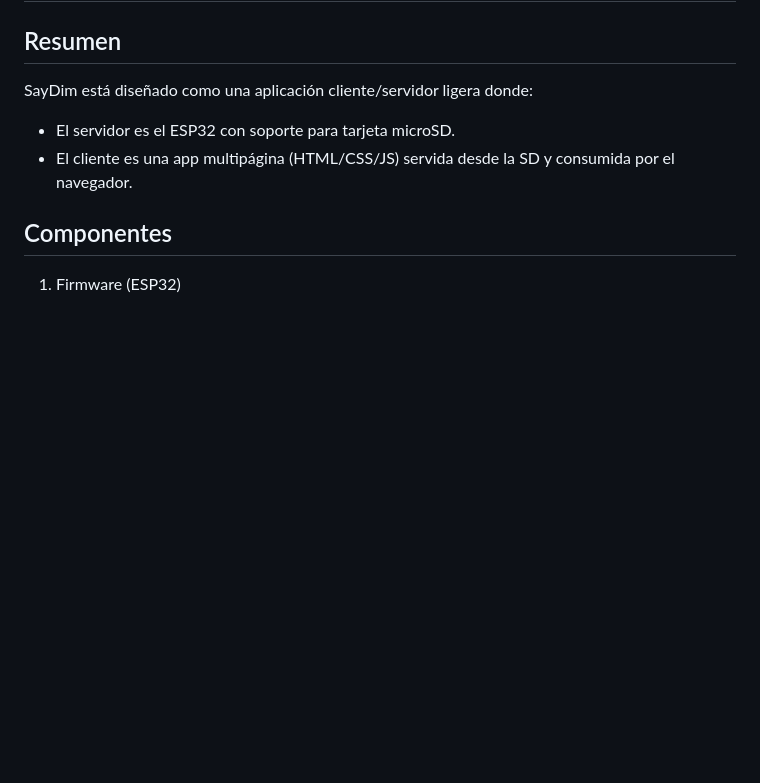
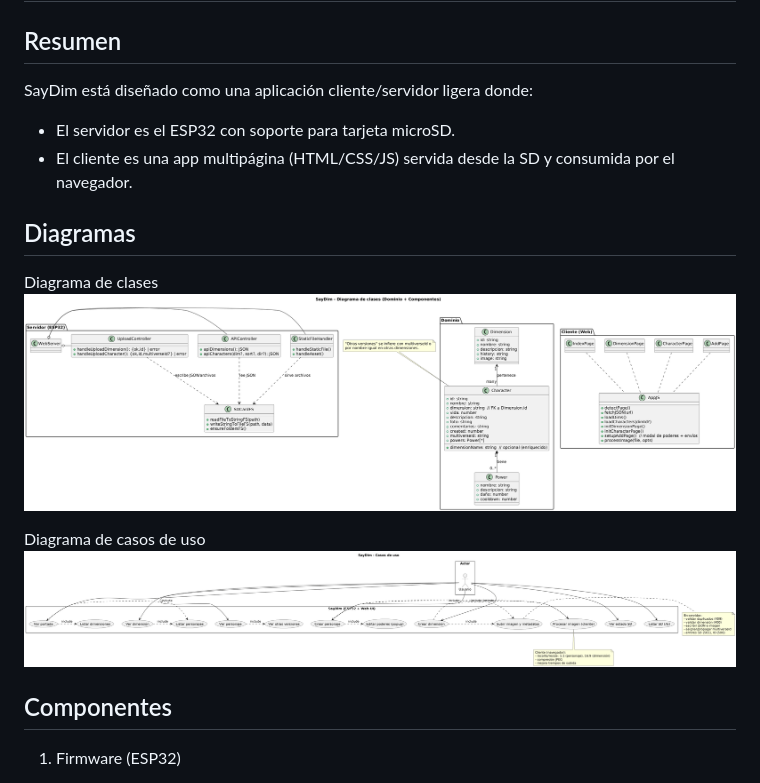
Before and after one commit to ItsRhyas/SayDims, a Markdown page: docs/ARCHITECTURE.md, the part around the change. GitHub-like rendering; pictures changed too: docs/image-1.png (added), docs/image.png (added); blank space fills up the shorter version.

```diff
--- a/docs/ARCHITECTURE.md
+++ b/docs/ARCHITECTURE.md
@@ -6,6 +6,14 @@ SayDim está diseñado como una aplicación cliente/servidor ligera donde:
 
 - El servidor es el ESP32 con soporte para tarjeta microSD.
 - El cliente es una app multipágina (HTML/CSS/JS) servida desde la SD y consumida por el navegador.
+
+## Diagramas
+
+Diagrama de clases
+![alt text](image.png)
+
+Diagrama de casos de uso
+![alt text](image-1.png)
 
 ## Componentes
 
```
Also changed, not shown: 4 other files.
